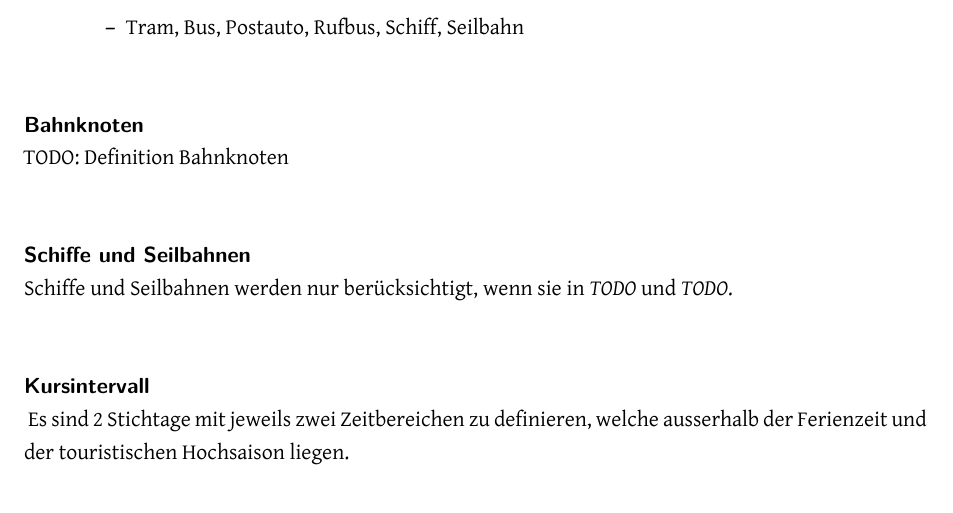
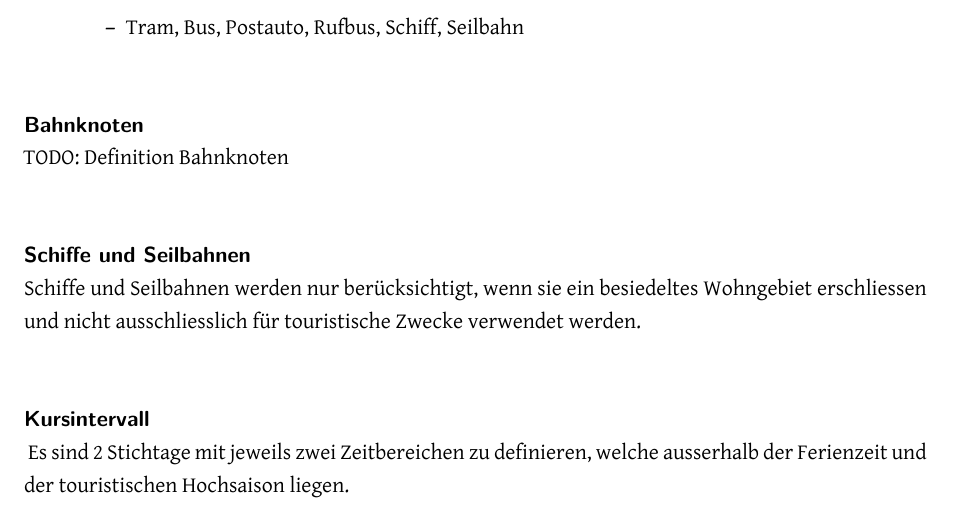
Before and after one commit to ResidenceConan/thesis, a LaTeX thesis (index.tex, which reads technicalreport/specification.tex): part of page 24 of 58, cut so that both start at the same text. Compiled offline with XeLaTeX.

Commit message:
define gondolas and ships in spec

```diff
--- a/technicalreport/specification.tex
+++ b/technicalreport/specification.tex
@@ -206,8 +206,7 @@ Verkehrsmittel werden in folgende Verkehrsmittelgruppen eingeteilt:
 TODO: Definition Bahnknoten
 
 \paragraph{Schiffe und Seilbahnen}~\\
-Schiffe und Seilbahnen werden nur berücksichtigt, wenn sie in \emph{TODO} und \emph{TODO}.
-% Falls wir den Weg mit dem 2. Dienstag im November wählen, ist diese Definition überflüssig
+Schiffe und Seilbahnen werden nur berücksichtigt, wenn sie ein besiedeltes Wohngebiet erschliessen und nicht ausschliesslich für touristische Zwecke verwendet werden.
 
 
 \subparagraph{Kursintervall}~\\
```
